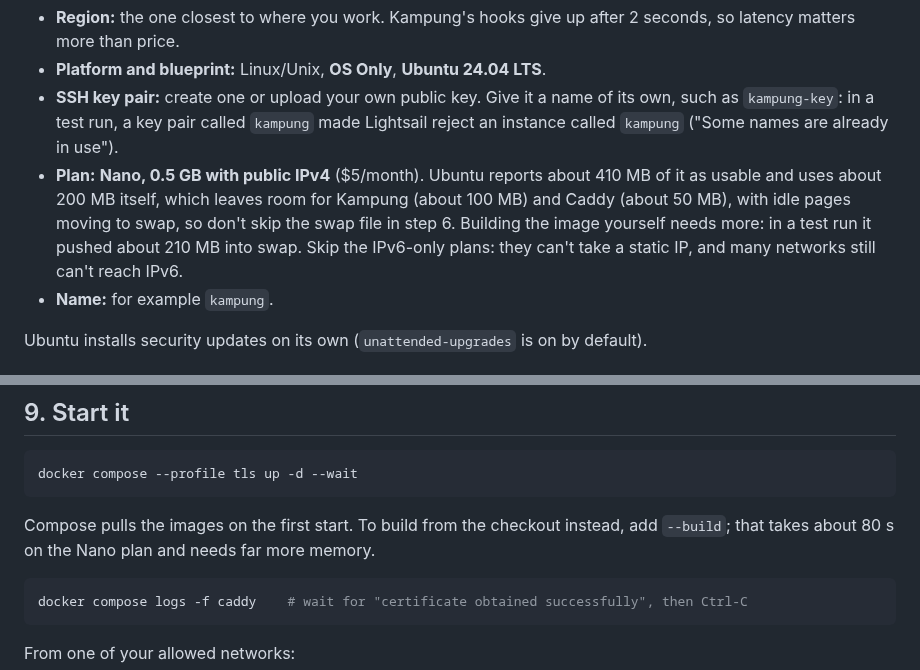
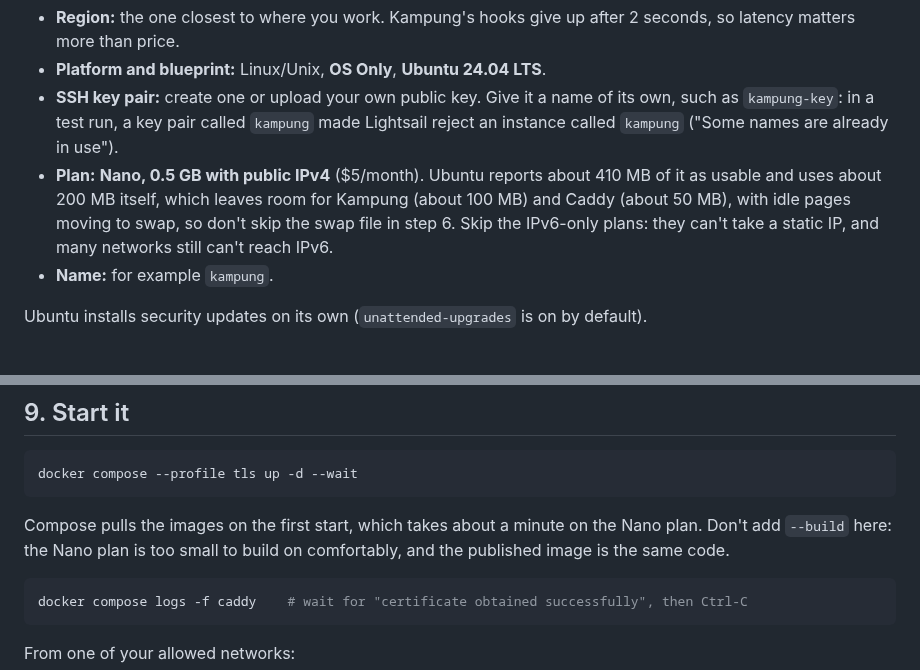
Before and after one commit to jztan/kampung-mcp, a Markdown page: docs/deploy-lightsail.md, 2 parts joined by grey strips. Rendered like a GitHub page.

Commit message:
docs: drop the build path from the Lightsail runbook

````diff
--- a/docs/deploy-lightsail.md
+++ b/docs/deploy-lightsail.md
@@ -59,7 +59,7 @@ In the [Lightsail console](https://lightsail.aws.amazon.com/), choose **Create i
 - **Region:** the one closest to where you work. Kampung's hooks give up after 2 seconds, so latency matters more than price.
 - **Platform and blueprint:** Linux/Unix, **OS Only**, **Ubuntu 24.04 LTS**.
 - **SSH key pair:** create one or upload your own public key. Give it a name of its own, such as `kampung-key`: in a test run, a key pair called `kampung` made Lightsail reject an instance called `kampung` ("Some names are already in use").
-- **Plan:** **Nano, 0.5 GB with public IPv4** ($5/month). Ubuntu reports about 410 MB of it as usable and uses about 200 MB itself, which leaves room for Kampung (about 100 MB) and Caddy (about 50 MB), with idle pages moving to swap, so don't skip the swap file in step 6. Building the image yourself needs more: in a test run it pushed about 210 MB into swap. Skip the IPv6-only plans: they can't take a static IP, and many networks still can't reach IPv6.
+- **Plan:** **Nano, 0.5 GB with public IPv4** ($5/month). Ubuntu reports about 410 MB of it as usable and uses about 200 MB itself, which leaves room for Kampung (about 100 MB) and Caddy (about 50 MB), with idle pages moving to swap, so don't skip the swap file in step 6. Skip the IPv6-only plans: they can't take a static IP, and many networks still can't reach IPv6.
 - **Name:** for example `kampung`.
 
 Ubuntu installs security updates on its own (`unattended-upgrades` is on by default).
@@ -165,7 +165,7 @@ Keep `KAMPUNG_IMAGE_TAG` on the version you cloned, so the image matches the Com
 docker compose --profile tls up -d --wait
 ```
 
-Compose pulls the images on the first start. To build from the checkout instead, add `--build`; that takes about 80 s on the Nano plan and needs far more memory.
+Compose pulls the images on the first start, which takes about a minute on the Nano plan. Don't add `--build` here: the Nano plan is too small to build on comfortably, and the published image is the same code.
 
 ```bash
 docker compose logs -f caddy    # wait for "certificate obtained successfully", then Ctrl-C
````
